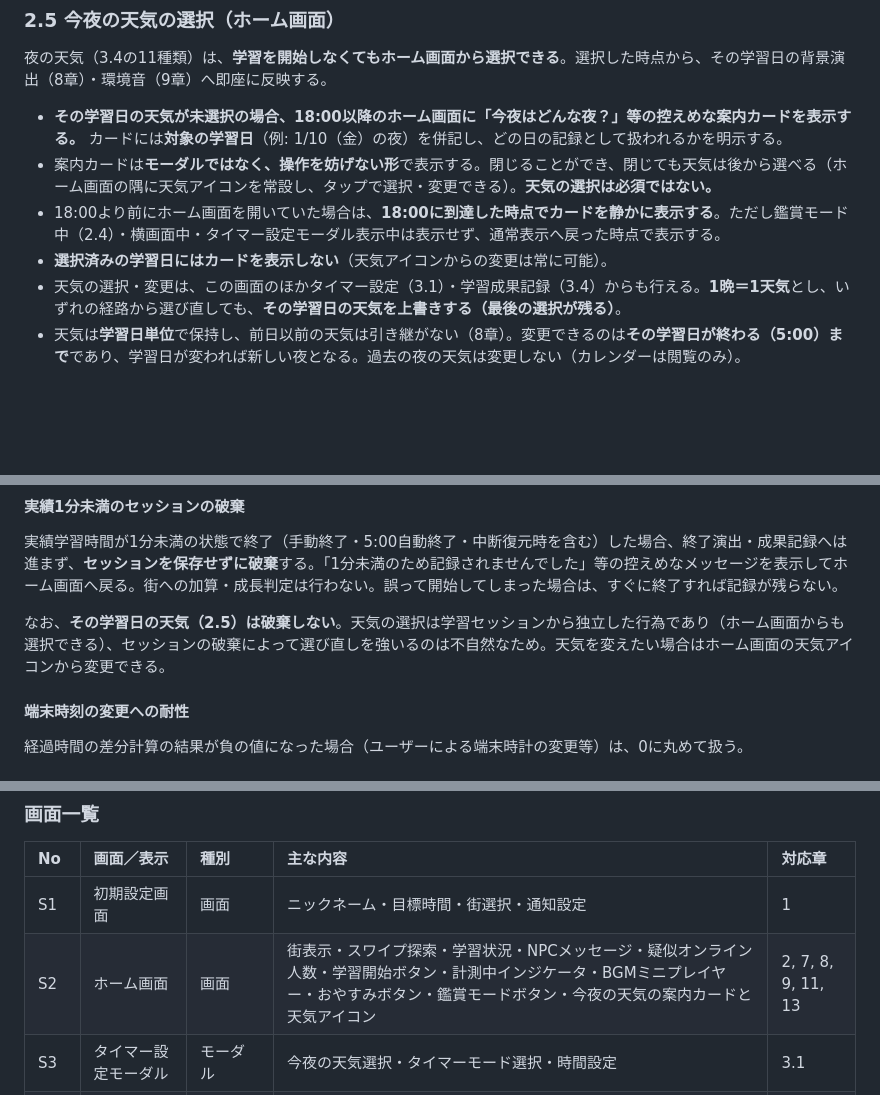
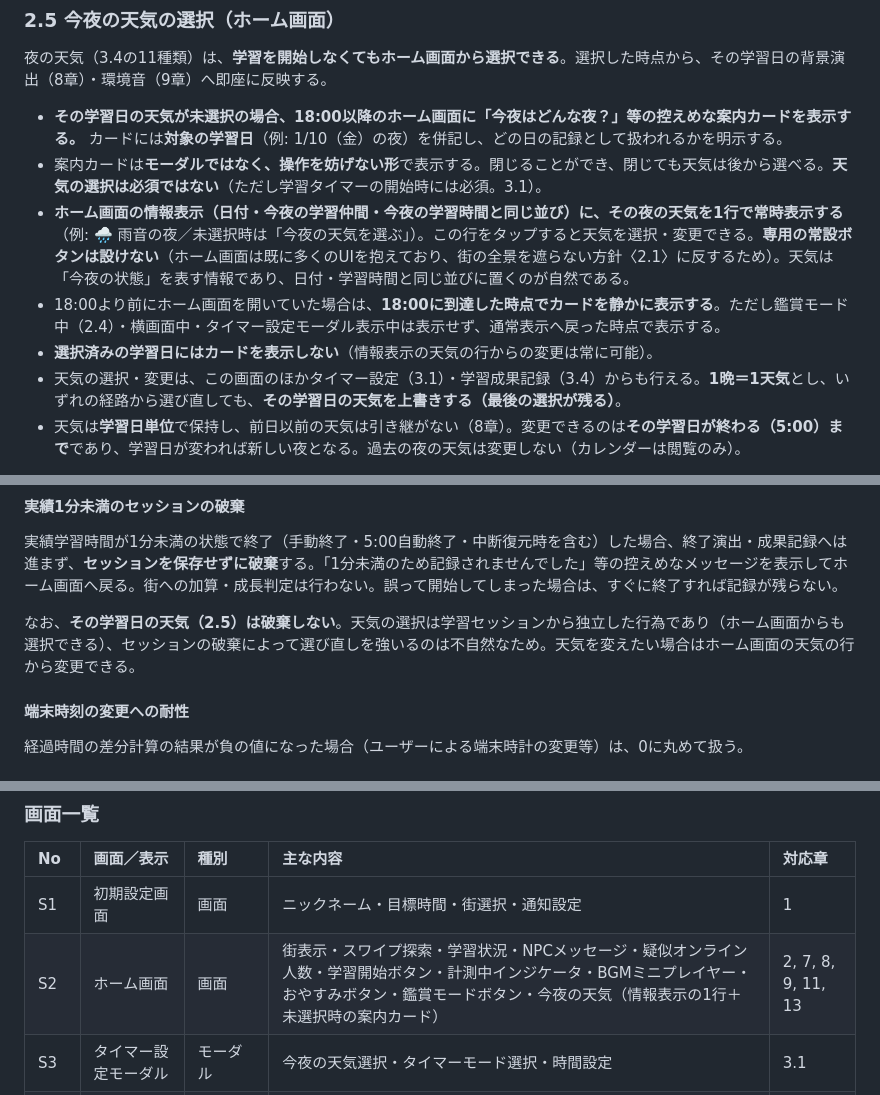
Before and after one commit to komuro2525/chill-night-town, a Markdown page: docs/chill_night_town_要件定義書_v2.md, 3 parts joined by grey strips. GitHub-like rendering; blank space fills up the shorter version.

```diff
--- a/docs/chill_night_town_要件定義書_v2.md
+++ b/docs/chill_night_town_要件定義書_v2.md
@@ -113,9 +113,10 @@
 夜の天気（3.4の11種類）は、**学習を開始しなくてもホーム画面から選択できる**。選択した時点から、その学習日の背景演出（8章）・環境音（9章）へ即座に反映する。
 
 - **その学習日の天気が未選択の場合、18:00以降のホーム画面に「今夜はどんな夜？」等の控えめな案内カードを表示する。** カードには**対象の学習日**（例: 1/10（金）の夜）を併記し、どの日の記録として扱われるかを明示する。
-- 案内カードは**モーダルではなく、操作を妨げない形**で表示する。閉じることができ、閉じても天気は後から選べる（ホーム画面の隅に天気アイコンを常設し、タップで選択・変更できる）。**天気の選択は必須ではない。**
+- 案内カードは**モーダルではなく、操作を妨げない形**で表示する。閉じることができ、閉じても天気は後から選べる。**天気の選択は必須ではない**（ただし学習タイマーの開始時には必須。3.1）。
+- **ホーム画面の情報表示（日付・今夜の学習仲間・今夜の学習時間と同じ並び）に、その夜の天気を1行で常時表示する**（例: 🌧 雨音の夜／未選択時は「今夜の天気を選ぶ」）。この行をタップすると天気を選択・変更できる。**専用の常設ボタンは設けない**（ホーム画面は既に多くのUIを抱えており、街の全景を遮らない方針〈2.1〉に反するため）。天気は「今夜の状態」を表す情報であり、日付・学習時間と同じ並びに置くのが自然である。
 - 18:00より前にホーム画面を開いていた場合は、**18:00に到達した時点でカードを静かに表示する**。ただし鑑賞モード中（2.4）・横画面中・タイマー設定モーダル表示中は表示せず、通常表示へ戻った時点で表示する。
-- **選択済みの学習日にはカードを表示しない**（天気アイコンからの変更は常に可能）。
+- **選択済みの学習日にはカードを表示しない**（情報表示の天気の行からの変更は常に可能）。
 - 天気の選択・変更は、この画面のほかタイマー設定（3.1）・学習成果記録（3.4）からも行える。**1晩＝1天気**とし、いずれの経路から選び直しても、**その学習日の天気を上書きする（最後の選択が残る）**。
 - 天気は**学習日単位**で保持し、前日以前の天気は引き継がない（8章）。変更できるのは**その学習日が終わる（5:00）まで**であり、学習日が変われば新しい夜となる。過去の夜の天気は変更しない（カレンダーは閲覧のみ）。
 
@@ -163,7 +164,7 @@
 
 実績学習時間が1分未満の状態で終了（手動終了・5:00自動終了・中断復元時を含む）した場合、終了演出・成果記録へは進まず、**セッションを保存せずに破棄**する。「1分未満のため記録されませんでした」等の控えめなメッセージを表示してホーム画面へ戻る。街への加算・成長判定は行わない。誤って開始してしまった場合は、すぐに終了すれば記録が残らない。
 
-なお、**その学習日の天気（2.5）は破棄しない**。天気の選択は学習セッションから独立した行為であり（ホーム画面からも選択できる）、セッションの破棄によって選び直しを強いるのは不自然なため。天気を変えたい場合はホーム画面の天気アイコンから変更できる。
+なお、**その学習日の天気（2.5）は破棄しない**。天気の選択は学習セッションから独立した行為であり（ホーム画面からも選択できる）、セッションの破棄によって選び直しを強いるのは不自然なため。天気を変えたい場合はホーム画面の天気の行から変更できる。
 
 #### 端末時刻の変更への耐性
 
@@ -488,7 +489,7 @@ NPCは、学習開始・学習終了・目標達成といった基本的なタ
 | No | 画面／表示 | 種別 | 主な内容 | 対応章 |
 | :---- | :---- | :---- | :---- | :---- |
 | S1 | 初期設定画面 | 画面 | ニックネーム・目標時間・街選択・通知設定 | 1 |
-| S2 | ホーム画面 | 画面 | 街表示・スワイプ探索・学習状況・NPCメッセージ・疑似オンライン人数・学習開始ボタン・計測中インジケータ・BGMミニプレイヤー・おやすみボタン・鑑賞モードボタン・今夜の天気の案内カードと天気アイコン | 2, 7, 8, 9, 11, 13 |
+| S2 | ホーム画面 | 画面 | 街表示・スワイプ探索・学習状況・NPCメッセージ・疑似オンライン人数・学習開始ボタン・計測中インジケータ・BGMミニプレイヤー・おやすみボタン・鑑賞モードボタン・今夜の天気（情報表示の1行＋未選択時の案内カード） | 2, 7, 8, 9, 11, 13 |
 | S3 | タイマー設定モーダル | モーダル | 今夜の天気選択・タイマーモード選択・時間設定 | 3.1 |
 | S4 | 学習タイマー表示 | オーバーレイ | 計測表示・一時停止/再開・終了・折りたたみ（×） | 3.2 |
 | S5 | 休憩提案 | モーダル | 休憩する／継続する／延長宣言 | 5.1, 5.2 |
```
Also changed, not shown: other parts of docs/chill_night_town_要件定義書_v2.md (+2 -2 lines), docs/chill_night_town_テーブル定義書_v2.md (+1 -1 lines), docs/chill_night_town_ユースケース設計書_v2.md (+5 -3 lines).
